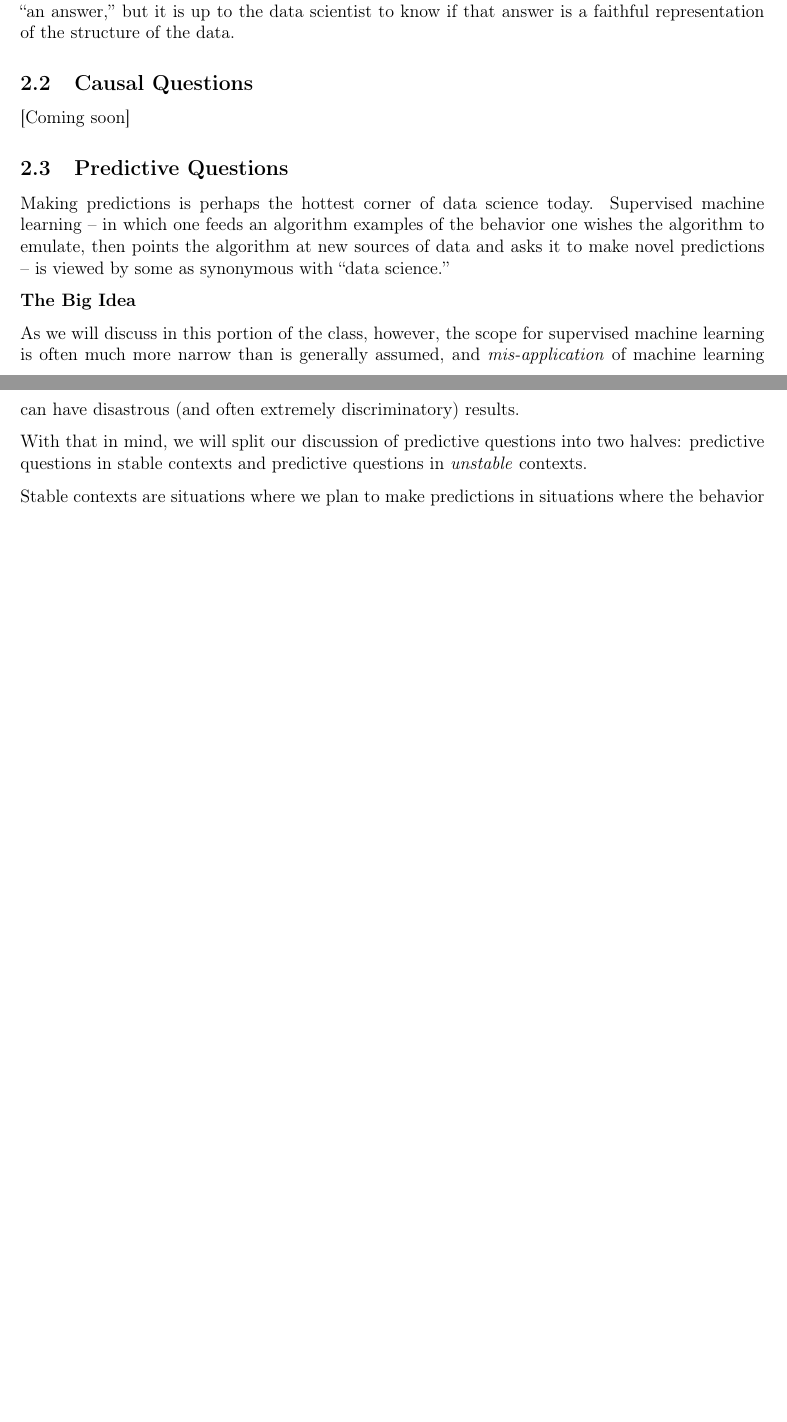
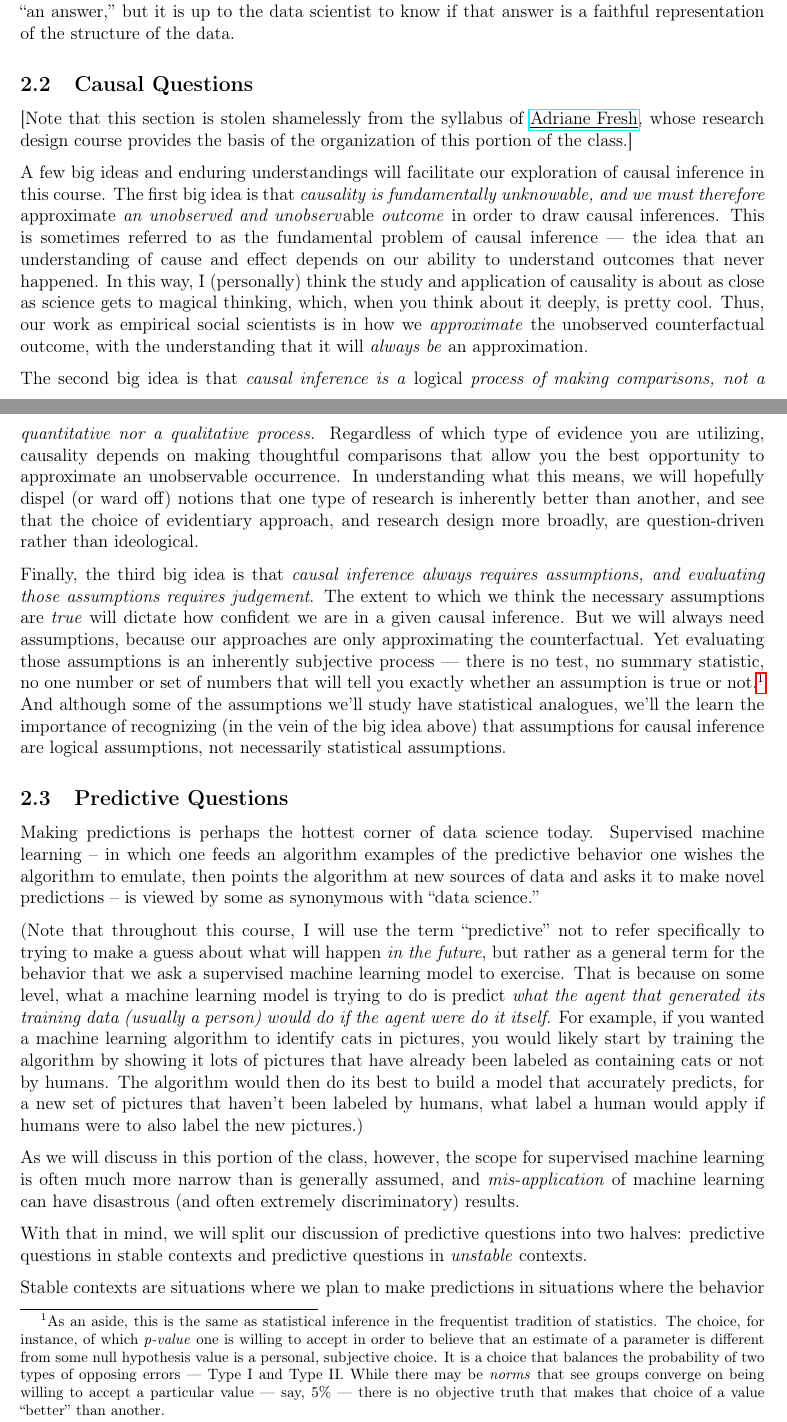
Before and after one commit to nickeubank/unifyingdatascience, a LaTeX document (syllabus/Syllabus_UnifyingDataScience.tex): two parts of pages 2 and 3 of 4 before the commit and two parts of pages 2 and 3 of 5 after it, joined at a grey line, cut so that both start at the same text, the shorter picture padded with empty space. Compiled offline with pdfLaTeX.

Commit message:
update syllabus and index

```diff
--- a/syllabus/Syllabus_UnifyingDataScience.tex
+++ b/syllabus/Syllabus_UnifyingDataScience.tex
@@ -141,15 +139,21 @@ As we explore these tools, we will continually come back to the fundamental prob
 
 \subsection{Causal Questions}
 
-[Coming soon]
+[Note that this section is stolen shamelessly from the syllabus of \href{http://www.adrianefresh.com}{\underline{Adriane Fresh}}, whose research design course provides the basis of the organization of this portion of the class.]
+
+A few big ideas and enduring understandings will facilitate our exploration of causal inference in this course.  The first big idea is that \emph{causality is fundamentally unknowable, and we must therefore} approximate \emph{an unobserved and unobserv}able \emph{outcome} in order to draw causal inferences.  This is sometimes referred to as the fundamental problem of causal inference --- the idea that an understanding of cause and effect depends on our ability to understand outcomes that never happened.  In this way, I (personally) think the study and application of causality is about as close as science gets to magical thinking, which, when you think about it deeply, is pretty cool.  Thus, our work as empirical social scientists is in how we \emph{approximate} the unobserved counterfactual outcome, with the understanding that it will \emph{always be} an approximation.
+
+The second big idea is that \emph{causal inference is a} logical \emph{process of making comparisons, not a quantitative nor a qualitative process.}  Regardless of which type of evidence you are utilizing, causality depends on making thoughtful comparisons that allow you the best opportunity to approximate an unobservable occurrence.  In understanding what this means, we will hopefully dispel (or ward off) notions that one type of research is inherently better than another, and see that the choice of evidentiary approach, and research design more broadly, are question-driven rather than ideological.
+
+Finally, the third big idea is that \emph{causal inference always requires assumptions, and evaluating those assumptions requires judgement}.  The extent to which we think the necessary assumptions are \emph{true} will dictate how confident we are in a given causal inference.  But we will always need assumptions, because our approaches are only approximating the counterfactual.  Yet evaluating those assumptions is an inherently subjective process --- there is no test, no summary statistic, no one number or set of numbers that will tell you exactly whether an assumption is true or not.\footnote{\rmfamily As an aside, this is the same as statistical inference in the frequentist tradition of statistics.  The choice, for instance, of which \emph{p-value} one is willing to accept in order to believe that an estimate of a parameter is different from some null hypothesis value is a personal, subjective choice.  It is a choice that balances the probability of two types of opposing errors --- Type I and Type II.  While there may be \emph{norms} that see groups converge on being willing to accept a particular value --- say, 5\% --- there is no objective truth that makes that choice of a value ``better'' than another.}  And although some of the assumptions we'll study have statistical analogues, we'll the learn the importance of recognizing (in the vein of the big idea above) that assumptions for causal inference are logical assumptions, not necessarily statistical assumptions.
 
 
 
 \subsection{Predictive Questions}
 
-Making predictions is perhaps the hottest corner of data science today. Supervised machine learning -- in which one feeds an algorithm examples of the behavior one wishes the algorithm to emulate, then points the algorithm at new sources of data and asks it to make novel predictions  -- is viewed by some as synonymous with ``data science.''
+Making predictions is perhaps the hottest corner of data science today. Supervised machine learning -- in which one feeds an algorithm examples of the predictive behavior one wishes the algorithm to emulate, then points the algorithm at new sources of data and asks it to make novel predictions -- is viewed by some as synonymous with ``data science.''
 
-\textbf{The Big Idea}
+(Note that throughout this course, I will use the term ``predictive'' not to refer specifically to trying to make a guess about what will happen \emph{in the future}, but rather as a general term for the behavior that we ask a supervised machine learning model to exercise. That is because on some level, what a machine learning model is trying to do is predict \emph{what the agent that generated its training data (usually a person) would do if the agent were do it itself}. For example, if you wanted a machine learning algorithm to identify cats in pictures, you would likely start by training the algorithm by showing it lots of pictures that have already been labeled as containing cats or not by humans. The algorithm would then do its best to build a model that accurately predicts, for a new set of pictures that haven't been labeled by humans, what label a human  would apply if humans were to also label the new pictures.)
 
 As we will discuss in this portion of the class, however, the scope for supervised machine learning is often much more narrow than is generally assumed, and \emph{mis-application} of machine learning can have disastrous (and often extremely discriminatory) results.
 
```
Also changed, not shown: syllabus/Syllabus_UnifyingDataScience.pdf, syllabus/Syllabus_UnifyingDataScience.tex (4 more changed lines), 5 other files.
